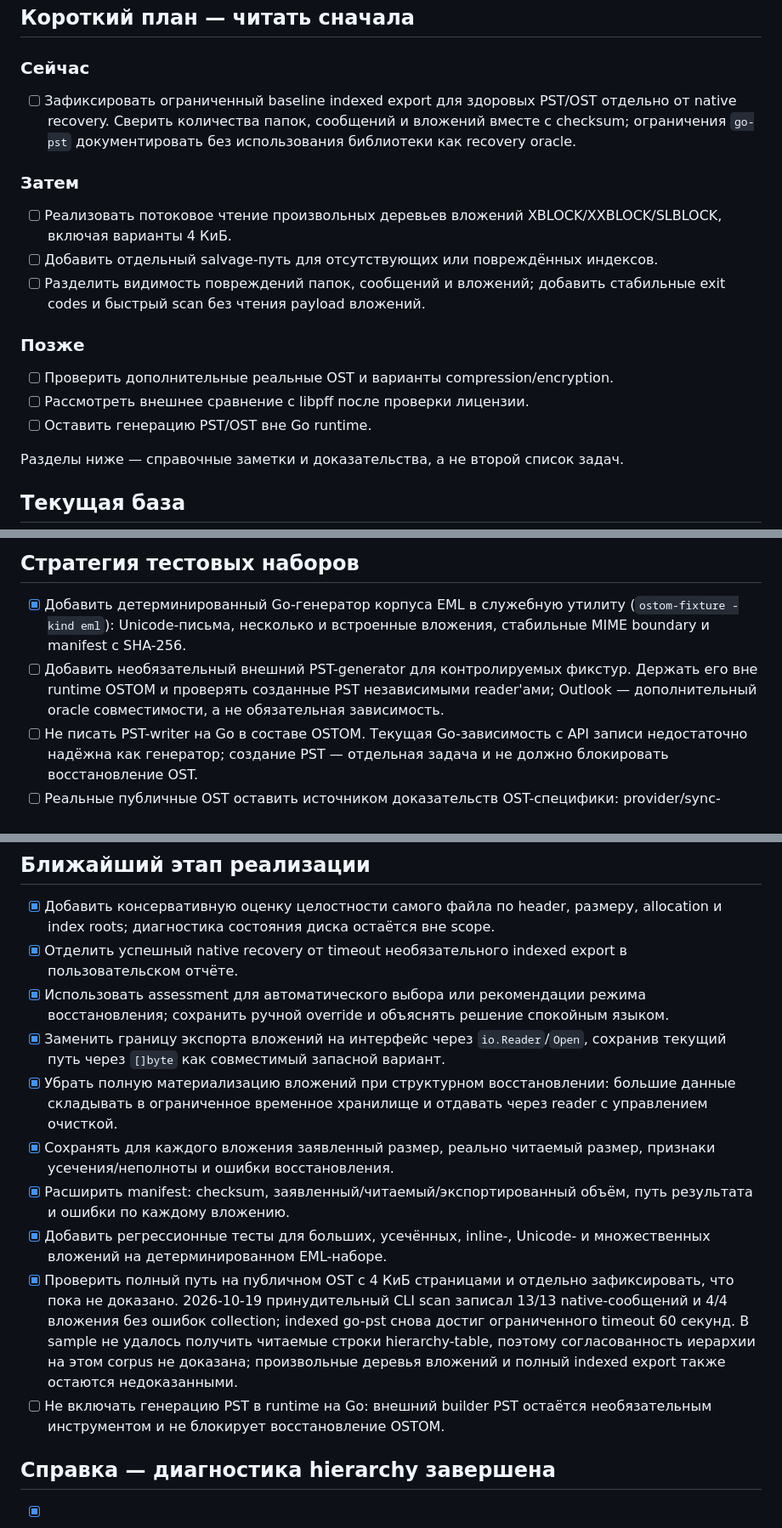
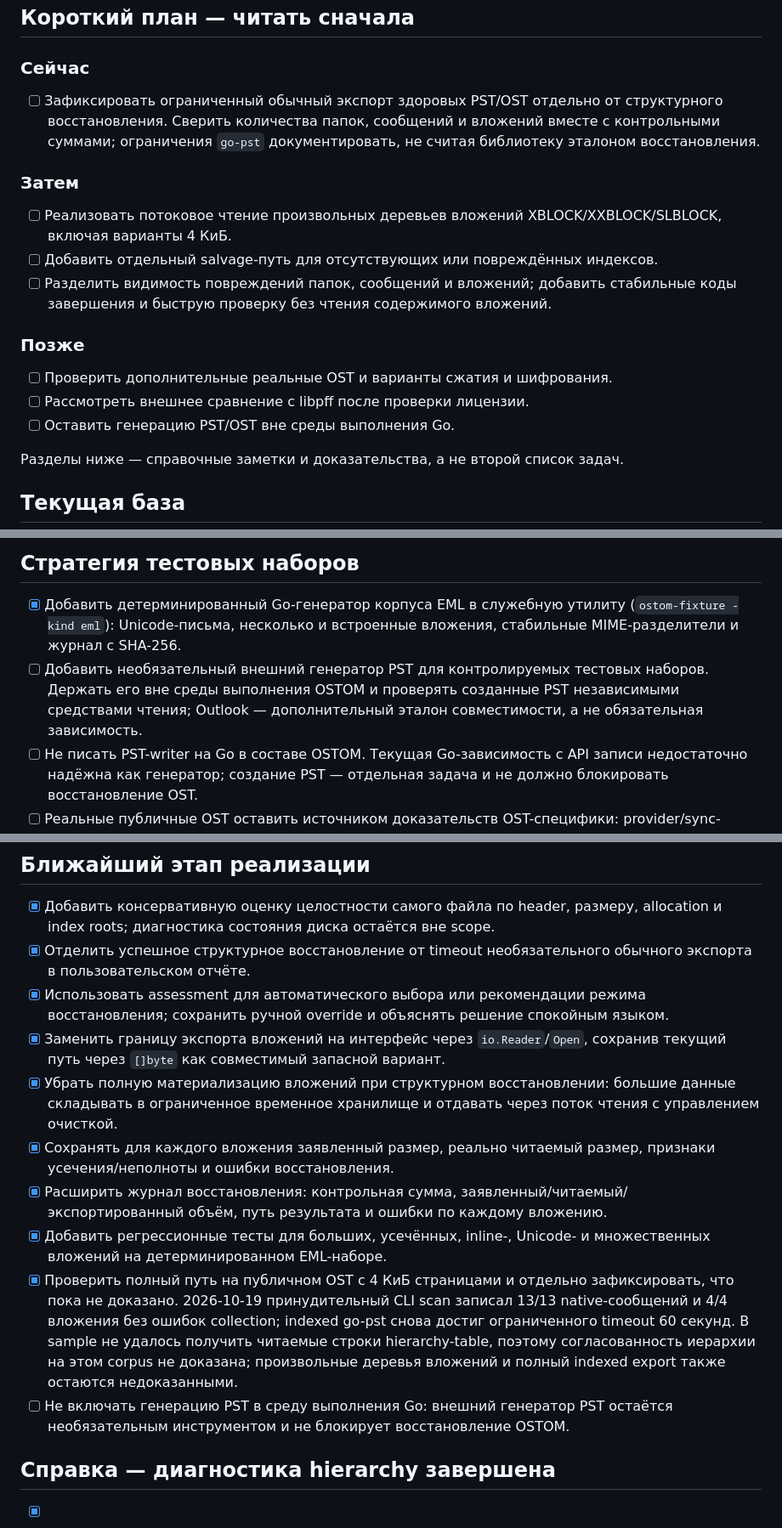
Before and after one commit to rbelshevitz/ostom, a Markdown page: TODO.ru.md, 3 parts joined by grey strips. Shown at 85% size. Rendered like a GitHub page.

Commit message:
Clarify TODO wording

```diff
--- a/TODO.ru.md
+++ b/TODO.ru.md
@@ -9,10 +9,10 @@ OSTOM — локальный инструмент восстановления
 
 ### Сейчас
 
-- [ ] Зафиксировать ограниченный baseline indexed export для здоровых PST/OST
-  отдельно от native recovery. Сверить количества папок, сообщений и вложений
-  вместе с checksum; ограничения `go-pst` документировать без использования
-  библиотеки как recovery oracle.
+- [ ] Зафиксировать ограниченный обычный экспорт здоровых PST/OST отдельно от
+  структурного восстановления. Сверить количества папок, сообщений и вложений
+  вместе с контрольными суммами; ограничения `go-pst` документировать, не
+  считая библиотеку эталоном восстановления.
 
 ### Затем
 
@@ -21,13 +21,13 @@ OSTOM — локальный инструмент восстановления
 - [ ] Добавить отдельный salvage-путь для отсутствующих или повреждённых
   индексов.
 - [ ] Разделить видимость повреждений папок, сообщений и вложений; добавить
-  стабильные exit codes и быстрый scan без чтения payload вложений.
+  стабильные коды завершения и быструю проверку без чтения содержимого вложений.
 
 ### Позже
 
-- [ ] Проверить дополнительные реальные OST и варианты compression/encryption.
+- [ ] Проверить дополнительные реальные OST и варианты сжатия и шифрования.
 - [ ] Рассмотреть внешнее сравнение с libpff после проверки лицензии.
-- [ ] Оставить генерацию PST/OST вне Go runtime.
+- [ ] Оставить генерацию PST/OST вне среды выполнения Go.
 
 Разделы ниже — справочные заметки и доказательства, а не второй список задач.
 
@@ -52,10 +52,10 @@ OSTOM — локальный инструмент восстановления
 
 - [x] Добавить детерминированный Go-генератор корпуса EML в служебную
   утилиту (`ostom-fixture -kind eml`): Unicode-письма, несколько и встроенные
-  вложения, стабильные MIME boundary и manifest с SHA-256.
-- [ ] Добавить необязательный внешний PST-generator для контролируемых
-  фикстур. Держать его вне runtime OSTOM и проверять созданные PST
-  независимыми reader'ами; Outlook — дополнительный oracle совместимости, а
+  вложения, стабильные MIME-разделители и журнал с SHA-256.
+- [ ] Добавить необязательный внешний генератор PST для контролируемых
+  тестовых наборов. Держать его вне среды выполнения OSTOM и проверять созданные PST
+  независимыми средствами чтения; Outlook — дополнительный эталон совместимости, а
   не обязательная зависимость.
 - [ ] Не писать PST-writer на Go в составе OSTOM. Текущая Go-зависимость с
   API записи недостаточно надёжна как генератор; создание PST — отдельная
@@ -196,17 +196,17 @@ OSTOM — локальный инструмент восстановления
 
 - [x] Добавить консервативную оценку целостности самого файла по header, размеру,
   allocation и index roots; диагностика состояния диска остаётся вне scope.
-- [x] Отделить успешный native recovery от timeout необязательного indexed export
+- [x] Отделить успешное структурное восстановление от timeout необязательного обычного экспорта
   в пользовательском отчёте.
 - [x] Использовать assessment для автоматического выбора или рекомендации режима
   восстановления; сохранить ручной override и объяснять решение спокойным языком.
 - [x] Заменить границу экспорта вложений на интерфейс через `io.Reader`/`Open`, сохранив текущий путь через `[]byte` как совместимый запасной вариант.
-- [x] Убрать полную материализацию вложений при структурном восстановлении: большие данные складывать в ограниченное временное хранилище и отдавать через reader с управлением очисткой.
+- [x] Убрать полную материализацию вложений при структурном восстановлении: большие данные складывать в ограниченное временное хранилище и отдавать через поток чтения с управлением очисткой.
 - [x] Сохранять для каждого вложения заявленный размер, реально читаемый размер, признаки усечения/неполноты и ошибки восстановления.
-- [x] Расширить manifest: checksum, заявленный/читаемый/экспортированный объём, путь результата и ошибки по каждому вложению.
+- [x] Расширить журнал восстановления: контрольная сумма, заявленный/читаемый/экспортированный объём, путь результата и ошибки по каждому вложению.
 - [x] Добавить регрессионные тесты для больших, усечённых, inline-, Unicode- и множественных вложений на детерминированном EML-наборе.
 - [x] Проверить полный путь на публичном OST с 4 КиБ страницами и отдельно зафиксировать, что пока не доказано. 2026-10-19 принудительный CLI scan записал 13/13 native-сообщений и 4/4 вложения без ошибок collection; indexed go-pst снова достиг ограниченного timeout 60 секунд. В sample не удалось получить читаемые строки hierarchy-table, поэтому согласованность иерархии на этом corpus не доказана; произвольные деревья вложений и полный indexed export также остаются недоказанными.
-- [ ] Не включать генерацию PST в runtime на Go: внешний builder PST остаётся необязательным инструментом и не блокирует восстановление OSTOM.
+- [ ] Не включать генерацию PST в среду выполнения Go: внешний генератор PST остаётся необязательным инструментом и не блокирует восстановление OSTOM.
 ## Справка — диагностика hierarchy завершена
 
 - [x] Проверить согласованность hierarchy-table: сверять `RowID` дочерней папки с `parentNID`, а имя строки — с `PidTagDisplayName`; расхождения выдавать только как диагностические предупреждения и не запускать native recovery автоматически.
```
Also changed, not shown: TODO.md (+4 -4 lines).
